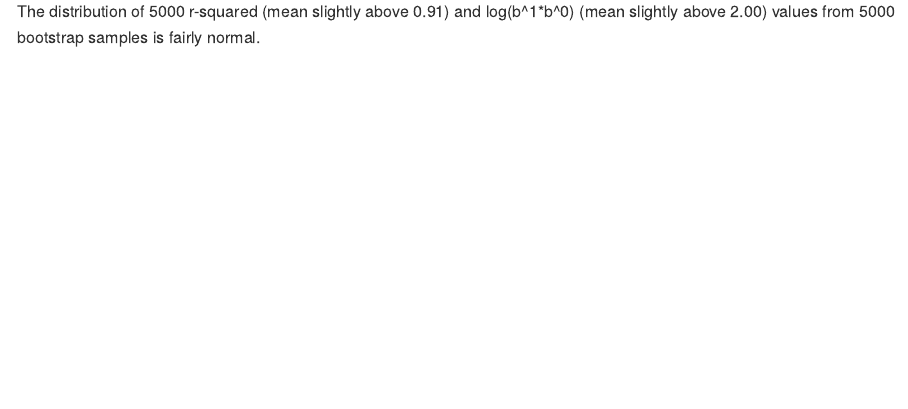
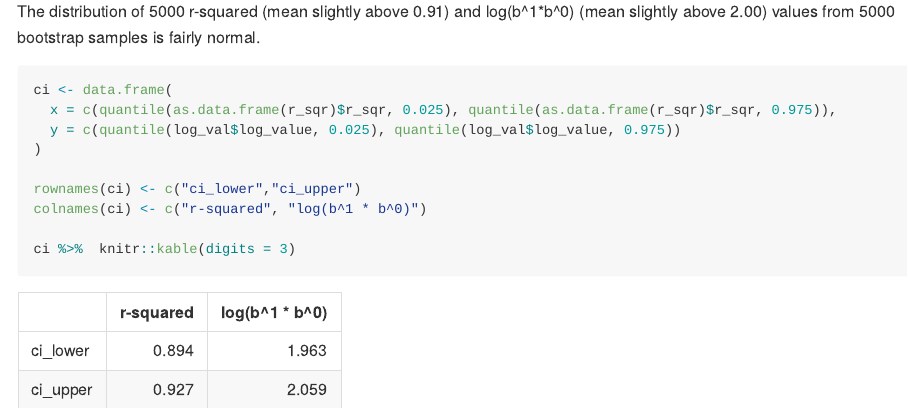
Before and after one commit to xylatgit/p8105_hw6_xl3048, an R Markdown document (p8105_hw6_xl3048.Rmd): the page in a window 1100 px wide, from 10390 px down. The pictures show the output file p8105_hw6_xl3048.md that the author committed with the source, drawn offline in the style of GitHub; long lines of code are wrapped.

Commit message:
problem 3

````diff
--- a/p8105_hw6_xl3048.Rmd
+++ b/p8105_hw6_xl3048.Rmd
@@ -264,3 +264,17 @@ log_val %>% ggplot(aes(x=log_value))+
 ```
 
 The distribution of 5000 r-squared (mean slightly above 0.91) and log(b^1*b^0) (mean slightly above 2.00) values from 5000 bootstrap samples is fairly normal.
+
+
+```{r CI}
+
+ci <- data.frame(
+  x = c(quantile(as.data.frame(r_sqr)$r_sqr, 0.025), quantile(as.data.frame(r_sqr)$r_sqr, 0.975)),
+  y = c(quantile(log_val$log_value, 0.025), quantile(log_val$log_value, 0.975))
+)
+
+rownames(ci) <- c("ci_lower","ci_upper")
+colnames(ci) <- c("r-squared", "log(b^1 * b^0)")
+
+ci %>%  knitr::kable(digits = 3)
+```
````
Also changed, not shown: p8105_hw6_xl3048.md, p8105_hw6_xl3048_files/figure-gfm/cv-1.png, p8105_hw6_xl3048_files/figure-gfm/log plot-1.png, p8105_hw6_xl3048_files/figure-gfm/r sqr plot-1.png, p8105_hw6_xl3048_files/figure-gfm/unnamed-chunk-9-1.png.
